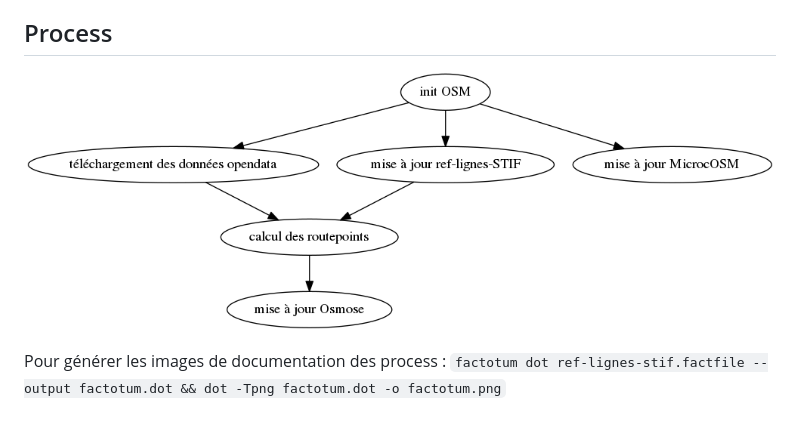
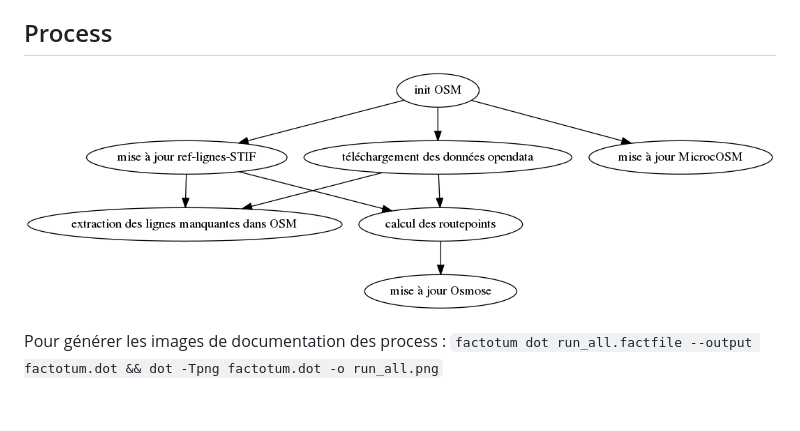
Before and after one commit to Jungle-Bus/ref-fr-STIF, a Markdown page: README.md, the part around the change. GitHub-like rendering; pictures changed too: run_all.png.

Commit message:
calcul des lignes manquantes dans OSM

```diff
--- a/README.md
+++ b/README.md
@@ -14,4 +14,4 @@ https://wiki.openstreetmap.org/wiki/WikiProject_France/Transports_en_%C3%8Ele-de
 
 ![process global de màj](run_all.png)
 
-Pour générer les images de documentation des process : `factotum dot ref-lignes-stif.factfile --output factotum.dot && dot -Tpng factotum.dot -o factotum.png`
+Pour générer les images de documentation des process : `factotum dot run_all.factfile --output factotum.dot && dot -Tpng factotum.dot -o run_all.png`
```
Also changed, not shown: 10 other files.
